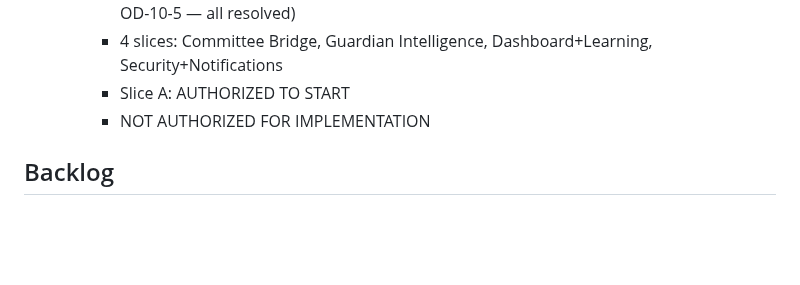
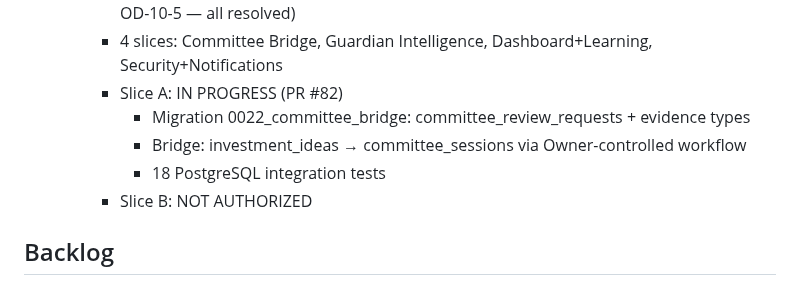
Before and after one commit to Lolitadelgadosharona/CompoundOS, a Markdown page: docs/MASTER_PLAN.md, the part around the change. Drawn GitHub-style; blank space fills up the shorter version.

Commit message:
docs: Sprint 010 Slice A — IN PROGRESS (PR #82)

```diff
--- a/docs/MASTER_PLAN.md
+++ b/docs/MASTER_PLAN.md
@@ -157,8 +157,11 @@ Build CompoundOS as a trustworthy, explainable operating system for family offic
     - Design document: docs/sprints/SPRINT_010_TECHNICAL_DESIGN.md
     - Owner decisions: docs/sprints/SPRINT_010_OWNER_DECISIONS.md (OD-10-1 through OD-10-5 — all resolved)
     - 4 slices: Committee Bridge, Guardian Intelligence, Dashboard+Learning, Security+Notifications
-    - Slice A: AUTHORIZED TO START
-    - NOT AUTHORIZED FOR IMPLEMENTATION
+    - Slice A: IN PROGRESS (PR #82)
+      - Migration 0022_committee_bridge: committee_review_requests + evidence types
+      - Bridge: investment_ideas → committee_sessions via Owner-controlled workflow
+      - 18 PostgreSQL integration tests
+    - Slice B: NOT AUTHORIZED
 
 ## Backlog
 
```
